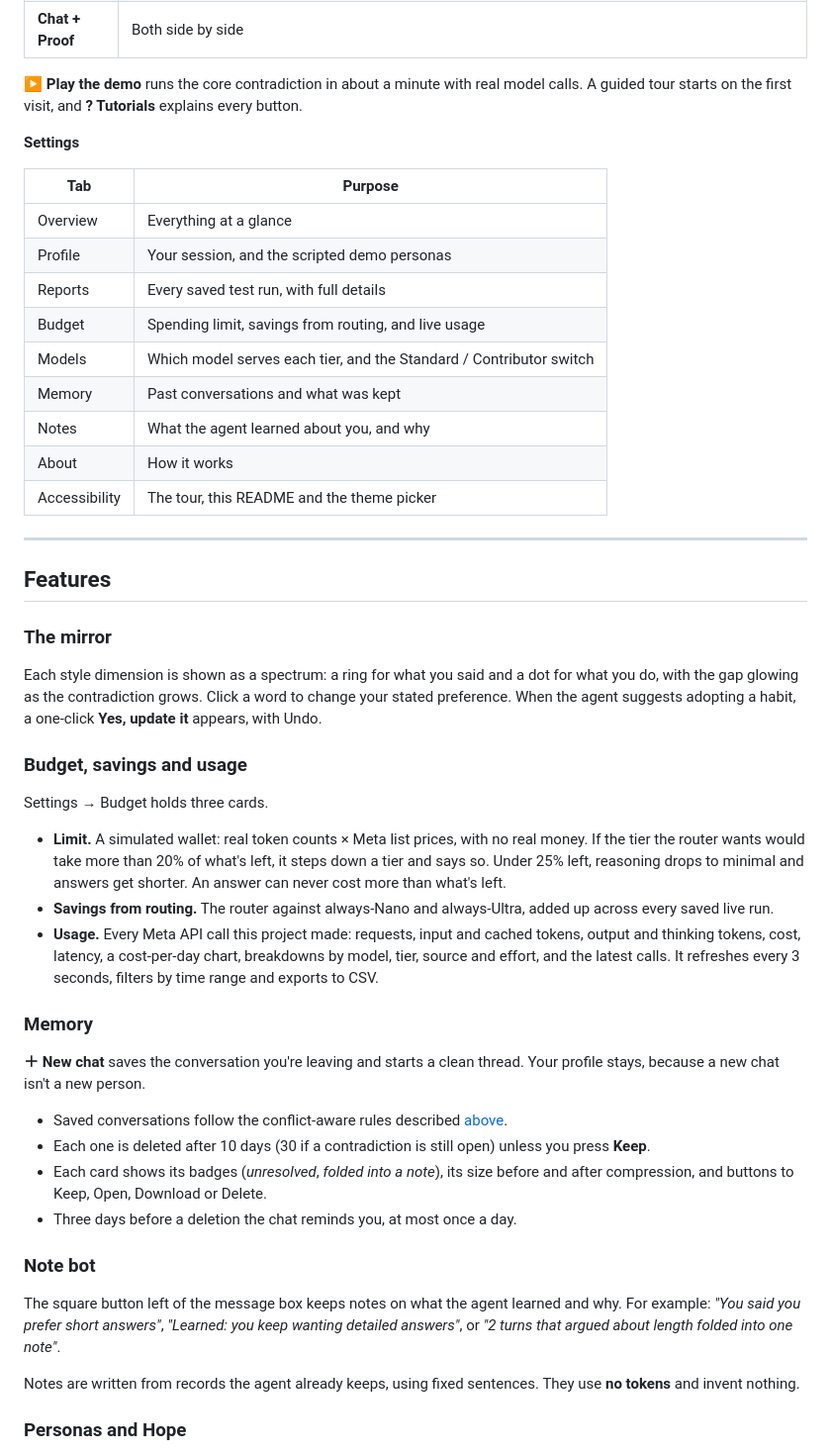
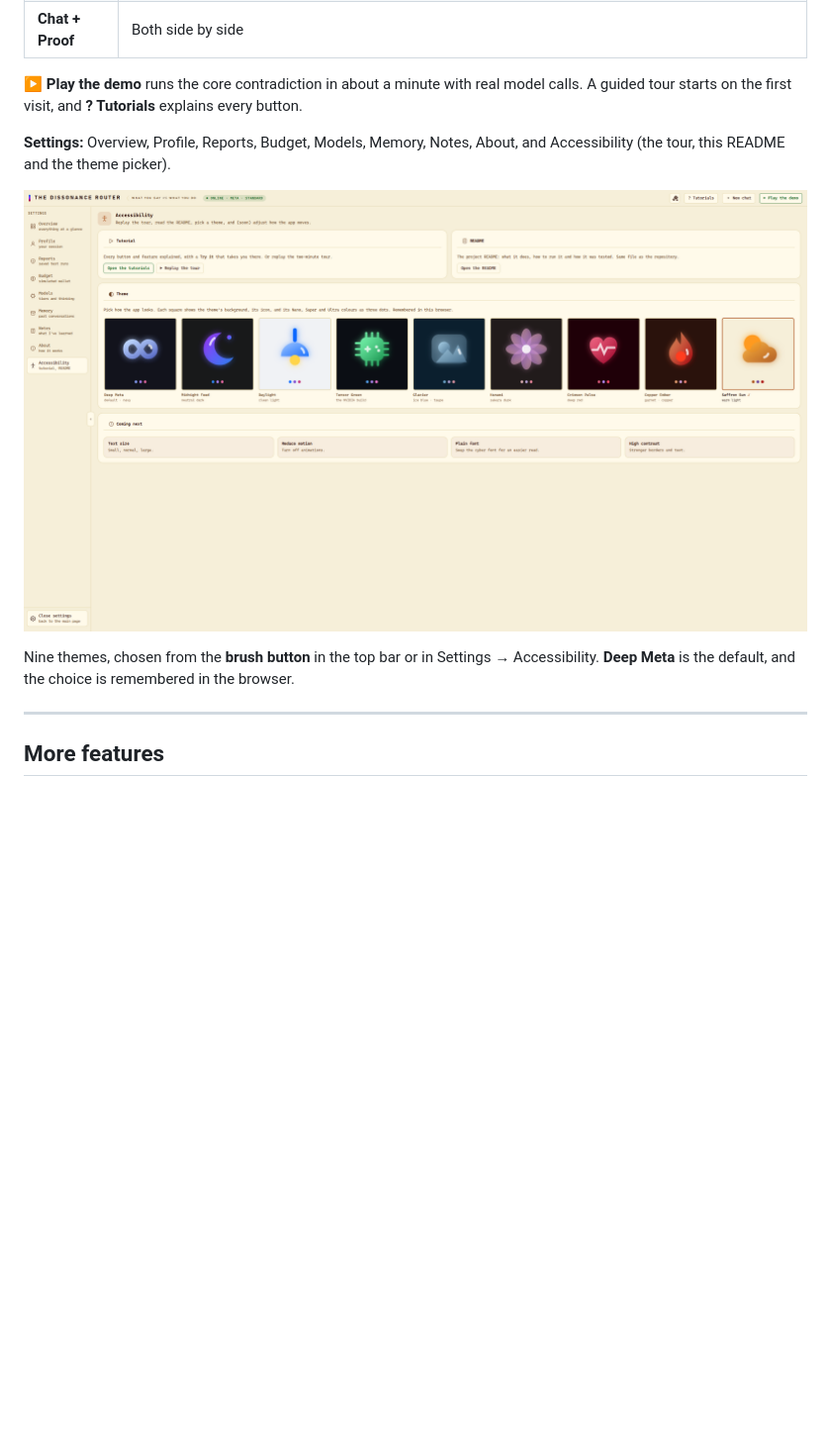
Before and after one commit to omkar-ramesh/dissonance-router-meta, a Markdown page: README.md, the part around one of its changes. Shown at 99% size. Rendered like a GitHub page; blank space fills up the shorter version.

```diff
--- a/README.md
+++ b/README.md
@@ -274,50 +291,15 @@ The app is a single page with three views, chosen from the left sidebar or with
 
 **▶ Play the demo** runs the core contradiction in about a minute with real model calls. A guided tour starts on the first visit, and **? Tutorials** explains every button.
 
-**Settings**
+**Settings:** Overview, Profile, Reports, Budget, Models, Memory, Notes, About, and Accessibility (the tour, this README and the theme picker).
 
-| Tab | Purpose |
-|---|---|
-| Overview | Everything at a glance |
-| Profile | Your session, and the scripted demo personas |
-| Reports | Every saved test run, with full details |
-| Budget | Spending limit, savings from routing, and live usage |
-| Models | Which model serves each tier, and the Standard / Contributor switch |
-| Memory | Past conversations and what was kept |
-| Notes | What the agent learned about you, and why |
-| About | How it works |
-| Accessibility | The tour, this README and the theme picker |
+<p align="center">
+  <img src="docs/images/themes.png" alt="Nine themes, each showing its colours and the three tier colours" width="900">
+</p>
+
+Nine themes, chosen from the **brush button** in the top bar or in Settings → Accessibility. **Deep Meta** is the default, and the choice is remembered in the browser.
 
 ---
 
-## Features
+## More features
 
-### The mirror
-
-Each style dimension is shown as a spectrum: a ring for what you said and a dot for what you do, with the gap glowing as the contradiction grows. Click a word to change your stated preference. When the agent suggests adopting a habit, a one-click **Yes, update it** appears, with Undo.
-
-### Budget, savings and usage
-
-Settings → Budget holds three cards.
-
-- **Limit.** A simulated wallet: real token counts × Meta list prices, with no real money. If the tier the router wants would take more than 20% of what's left, it steps down a tier and says so. Under 25% left, reasoning drops to minimal and answers get shorter. An answer can never cost more than what's left.
-- **Savings from routing.** The router against always-Nano and always-Ultra, added up across every saved live run.
-- **Usage.** Every Meta API call this project made: requests, input and cached tokens, output and thinking tokens, cost, latency, a cost-per-day chart, breakdowns by model, tier, source and effort, and the latest calls. It refreshes every 3 seconds, filters by time range and exports to CSV.
-
-### Memory
-
-**＋ New chat** saves the conversation you're leaving and starts a clean thread. Your profile stays, because a new chat isn't a new person.
-
-- Saved conversations follow the conflict-aware rules described [above](#conflict-aware-memory).
-- Each one is deleted after 10 days (30 if a contradiction is still open) unless you press **Keep**.
-- Each card shows its badges (*unresolved*, *folded into a note*), its size before and after compression, and buttons to Keep, Open, Download or Delete.
-- Three days before a deletion the chat reminds you, at most once a day.
-
-### Note bot
-
-The square button left of the message box keeps notes on what the agent learned and why. For example: *"You said you prefer short answers"*, *"Learned: you keep wanting detailed answers"*, or *"2 turns that argued about length folded into one note"*.
-
-Notes are written from records the agent already keeps, using fixed sentences. They use **no tokens** and invent nothing.
-
-### Personas and Hope
-
```
Also changed, not shown: other parts of README.md (+81 -81 lines), docs/images/chat-start.png (added), 1 other file.
